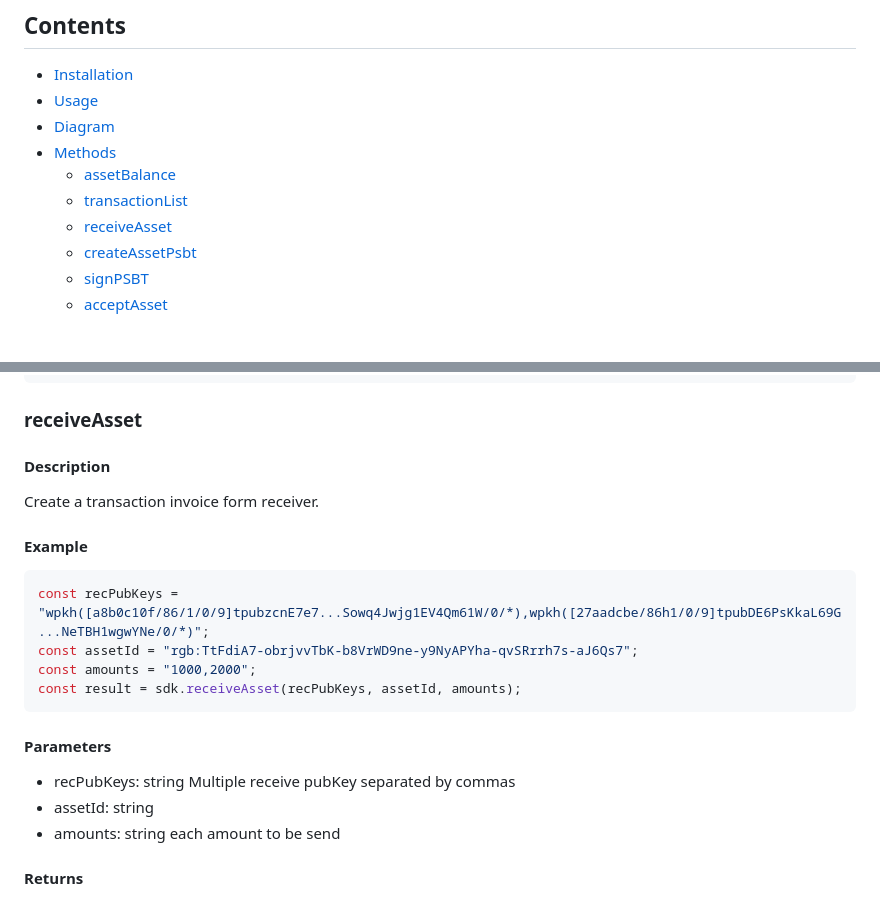
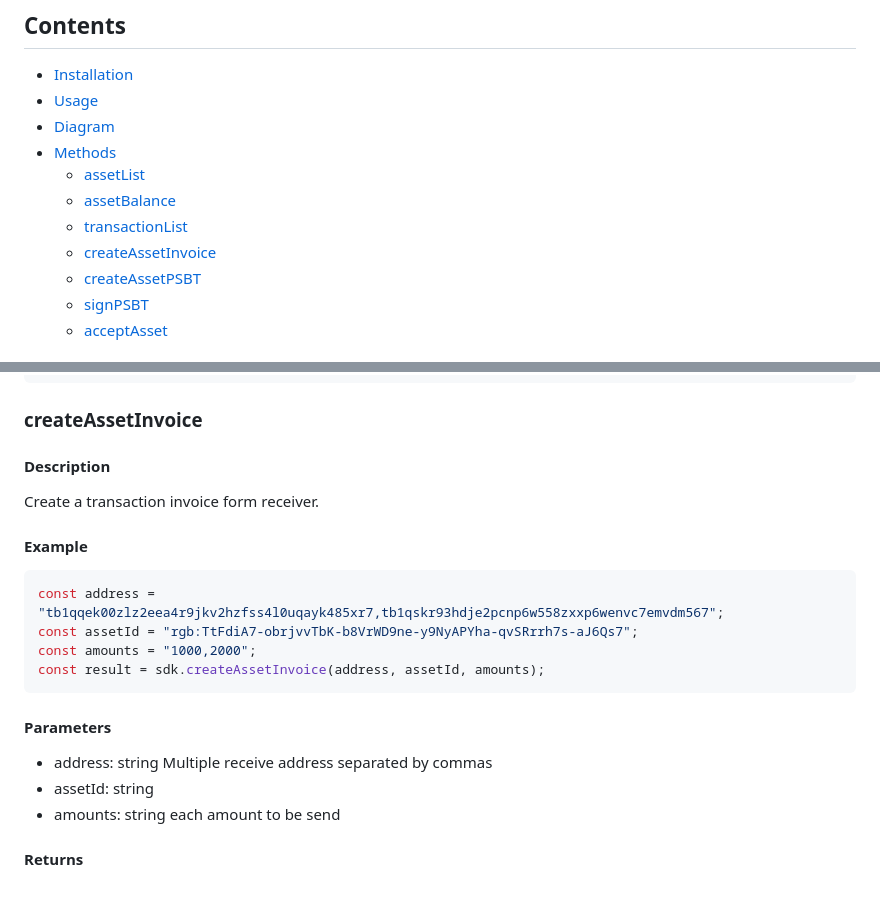
Before and after one commit to bihelix-io/bihelix-wallet-sdk, a Markdown page: README.md, 2 parts joined by grey strips. Drawn GitHub-style.

````diff
--- a/README.md
+++ b/README.md
@@ -16,10 +16,11 @@ The BiHelix Wallet SDK offers the following services:
 - [Usage](#Usage)
 - [Diagram](#Diagram)
 - [Methods](#Methods)
+  - [assetList](#assetList)
   - [assetBalance](#assetBalance)
   - [transactionList](#transactionList)
-  - [receiveAsset](#receiveAsset)
-  - [createAssetPsbt](#createAssetPsbt)
+  - [createAssetInvoice](#createAssetInvoice)
+  - [createAssetPSBT](#createAssetPSBT)
   - [signPSBT](#signPSBT)
   - [acceptAsset](#acceptAsset)
 
@@ -116,7 +162,7 @@ const result = sdk.transactionList(assetId);
 }
 ```
 
-### receiveAsset
+### createAssetInvoice
 
 #### Description
 
@@ -125,15 +171,15 @@ Create a transaction invoice form receiver.
 #### Example
 
 ```javascript
-const recPubKeys = "wpkh([a8b0c10f/86/1/0/9]tpubzcnE7e7...Sowq4Jwjg1EV4Qm61W/0/*),wpkh([27aadcbe/86h1/0/9]tpubDE6PsKkaL69G...NeTBH1wgwYNe/0/*)";
+const address = "tb1qqek00zlz2eea4r9jkv2hzfss4l0uqayk485xr7,tb1qskr93hdje2pcnp6w558zxxp6wenvc7emvdm567";
 const assetId = "rgb:TtFdiA7-obrjvvTbK-b8VrWD9ne-y9NyAPYha-qvSRrrh7s-aJ6Qs7";
 const amounts = "1000,2000";
-const result = sdk.receiveAsset(recPubKeys, assetId, amounts);
+const result = sdk.createAssetInvoice(address, assetId, amounts);
 ```
 
 #### Parameters
 
-- recPubKeys: string Multiple receive pubKey separated by commas
+- address: string Multiple receive address separated by commas
 - assetId: string
 - amounts: string each amount to be send
 
````
Also changed, not shown: other parts of README.md (+65 -14 lines), doc/diagram/transfer.jpg (added), doc/diagram/transfer.png (deleted), 1 other file.
